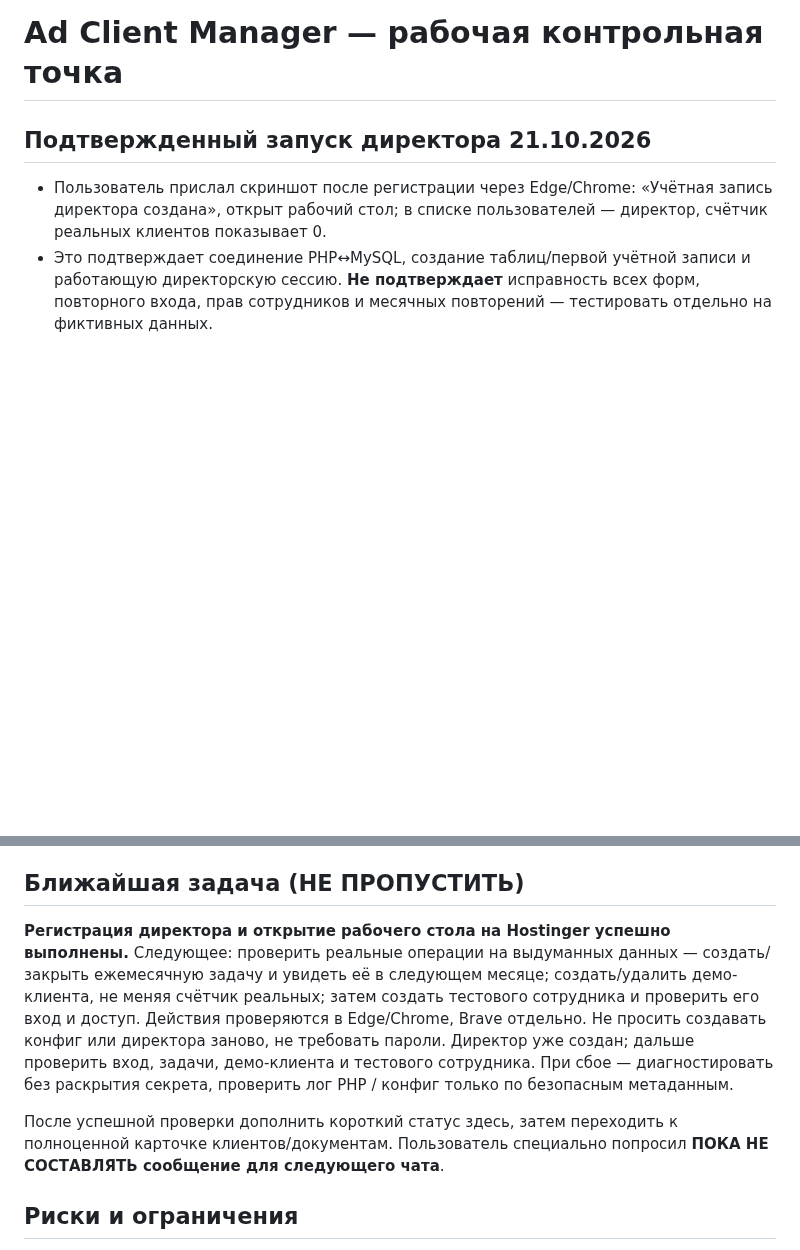
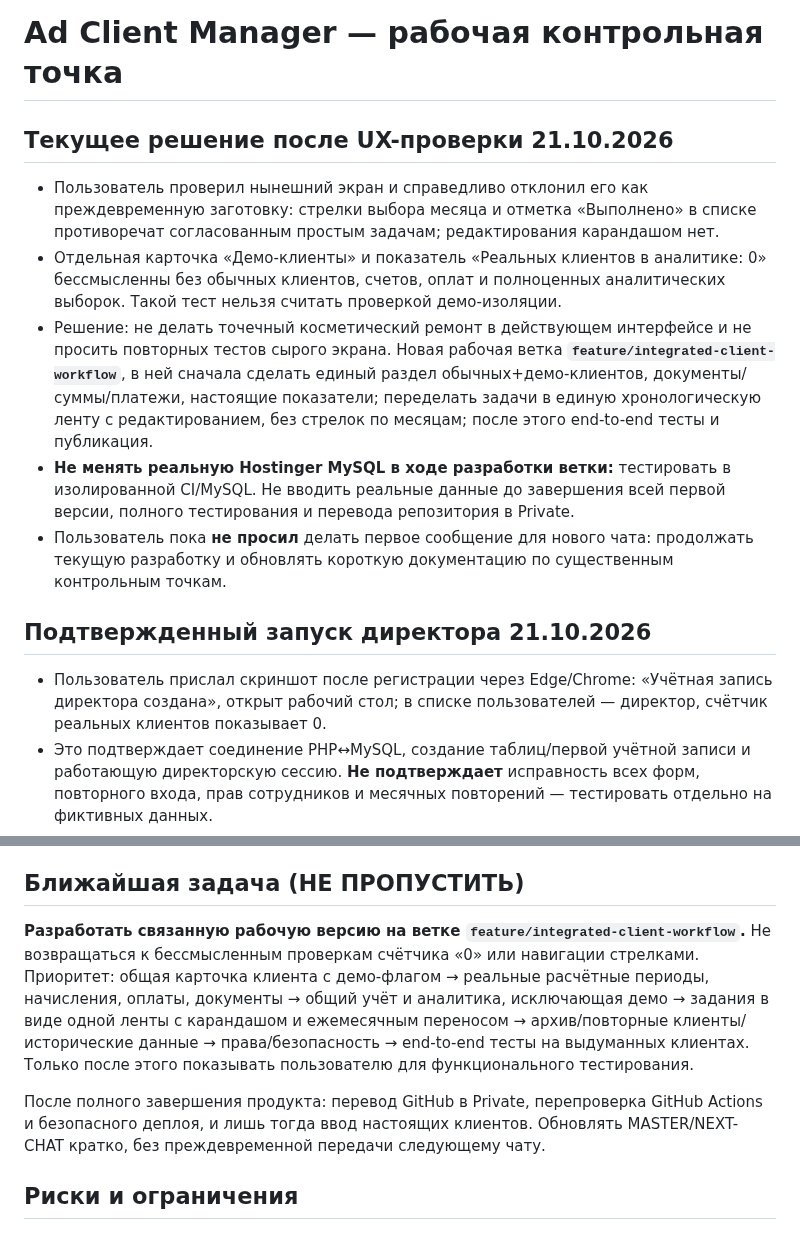
Before and after one commit to manufact-test/ad-client-manager, a Markdown page: NEXT-CHAT.md, 2 parts joined by grey strips. Rendered like a GitHub page; blank space fills up the shorter version.

Commit message:
docs: reprioritize complete client workflow before further browser acceptance tests

```diff
--- a/NEXT-CHAT.md
+++ b/NEXT-CHAT.md
@@ -1,4 +1,12 @@
 # Ad Client Manager — рабочая контрольная точка
+
+## Текущее решение после UX-проверки 21.10.2026
+
+- Пользователь проверил нынешний экран и справедливо отклонил его как преждевременную заготовку: стрелки выбора месяца и отметка «Выполнено» в списке противоречат согласованным простым задачам; редактирования карандашом нет.
+- Отдельная карточка «Демо-клиенты» и показатель «Реальных клиентов в аналитике: 0» бессмысленны без обычных клиентов, счетов, оплат и полноценных аналитических выборок. Такой тест нельзя считать проверкой демо-изоляции.
+- Решение: не делать точечный косметический ремонт в действующем интерфейсе и не просить повторных тестов сырого экрана. Новая рабочая ветка **`feature/integrated-client-workflow`**, в ней сначала сделать единый раздел обычных+демо-клиентов, документы/суммы/платежи, настоящие показатели; переделать задачи в единую хронологическую ленту с редактированием, без стрелок по месяцам; после этого end-to-end тесты и публикация.
+- **Не менять реальную Hostinger MySQL в ходе разработки ветки:** тестировать в изолированной CI/MySQL. Не вводить реальные данные до завершения всей первой версии, полного тестирования и перевода репозитория в Private.
+- Пользователь пока **не просил** делать первое сообщение для нового чата: продолжать текущую разработку и обновлять короткую документацию по существенным контрольным точкам.
 
 ## Подтвержденный запуск директора 21.10.2026
 
@@ -38,9 +46,9 @@
 
 ## Ближайшая задача (НЕ ПРОПУСТИТЬ)
 
-**Регистрация директора и открытие рабочего стола на Hostinger успешно выполнены.** Следующее: проверить реальные операции на выдуманных данных — создать/закрыть ежемесячную задачу и увидеть её в следующем месяце; создать/удалить демо-клиента, не меняя счётчик реальных; затем создать тестового сотрудника и проверить его вход и доступ. Действия проверяются в Edge/Chrome, Brave отдельно. Не просить создавать конфиг или директора заново, не требовать пароли. Директор уже создан; дальше проверить вход, задачи, демо-клиента и тестового сотрудника. При сбое — диагностировать без раскрытия секрета, проверить лог PHP / конфиг только по безопасным метаданным.
+**Разработать связанную рабочую версию на ветке `feature/integrated-client-workflow`.** Не возвращаться к бессмысленным проверкам счётчика «0» или навигации стрелками. Приоритет: общая карточка клиента с демо-флагом → реальные расчётные периоды, начисления, оплаты, документы → общий учёт и аналитика, исключающая демо → задания в виде одной ленты с карандашом и ежемесячным переносом → архив/повторные клиенты/исторические данные → права/безопасность → end-to-end тесты на выдуманных клиентах. Только после этого показывать пользователю для функционального тестирования.
 
-После успешной проверки дополнить короткий статус здесь, затем переходить к полноценной карточке клиентов/документам. Пользователь специально попросил **ПОКА НЕ СОСТАВЛЯТЬ сообщение для следующего чата**.
+После полного завершения продукта: перевод GitHub в Private, перепроверка GitHub Actions и безопасного деплоя, и лишь тогда ввод настоящих клиентов. Обновлять MASTER/NEXT-CHAT кратко, без преждевременной передачи следующему чату.
 
 ## Риски и ограничения
 
```
